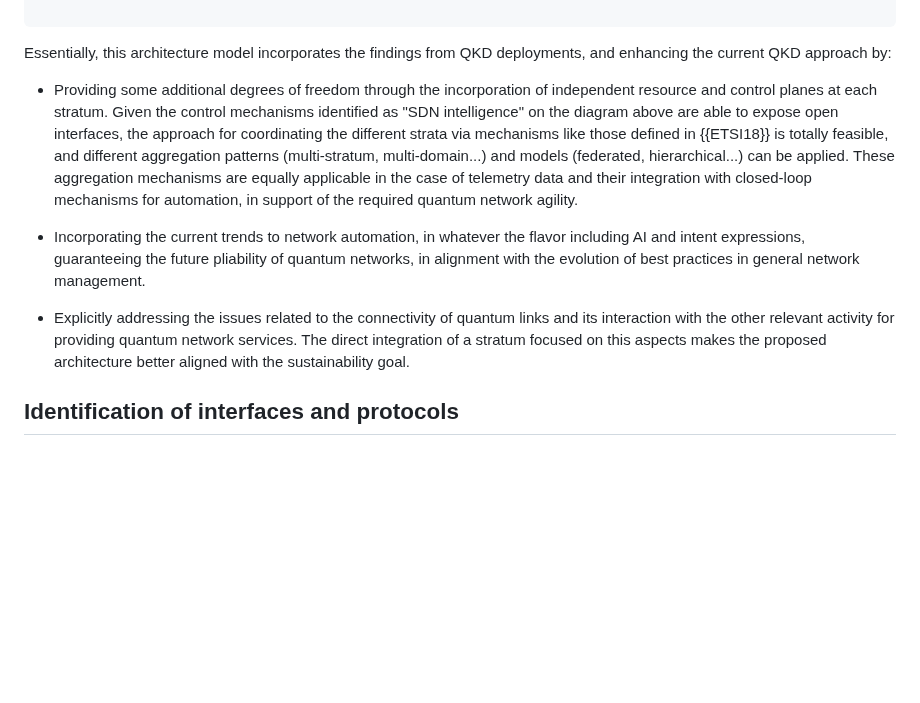
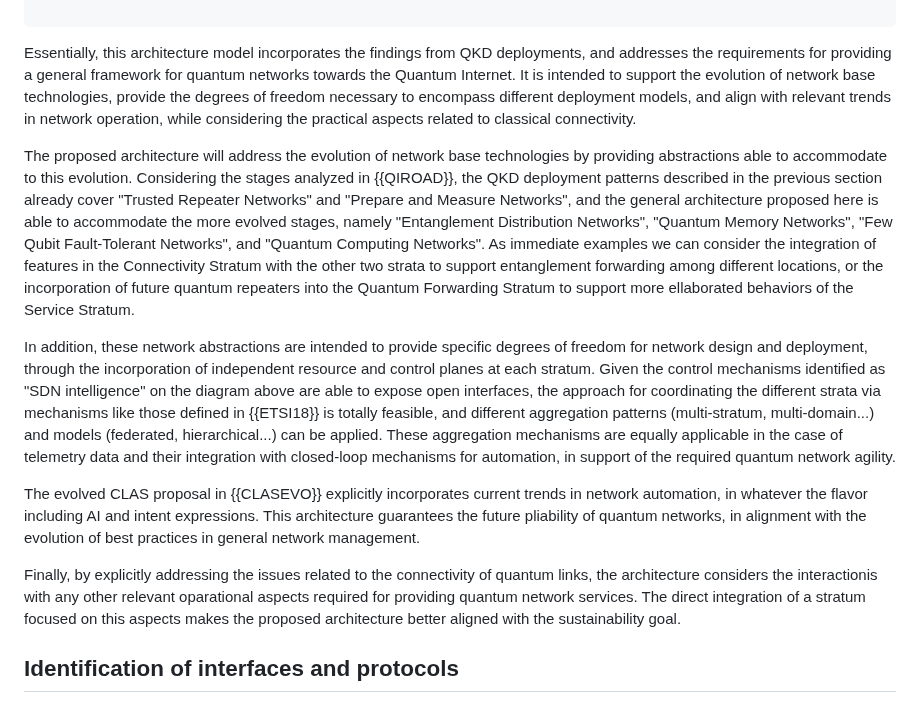
Before and after one commit to dr2lopez/qi-multiplane-arch, a Markdown page: draft-lopez-qirg-qi-multiplane-arch.md, the part around one of its changes. Drawn GitHub-style; blank space fills up the shorter version.

```diff
--- a/draft-lopez-qirg-qi-multiplane-arch.md
+++ b/draft-lopez-qirg-qi-multiplane-arch.md
@@ -279,13 +303,15 @@ Based on the images used to illustrate the strata proposed in {{CLASEVO}} and {{
 
 ~~~
 
-Essentially, this architecture model incorporates the findings from QKD deployments, and enhancing the current QKD approach by:
+Essentially, this architecture model incorporates the findings from QKD deployments, and addresses the requirements for providing a general framework for quantum networks towards the Quantum Internet. It is intended to support the evolution of network base technologies, provide the degrees of freedom necessary to encompass different deployment models, and align with relevant trends in network operation, while considering the practical aspects related to classical connectivity.
 
-* Providing some additional degrees of freedom through the incorporation of independent resource and control planes at each stratum. Given the control mechanisms identified as "SDN intelligence" on the diagram above are able to expose open interfaces, the approach for coordinating the different strata via mechanisms like those defined in {{ETSI18}} is totally feasible, and different aggregation patterns (multi-stratum, multi-domain...) and models (federated, hierarchical...) can be applied. These aggregation mechanisms are equally applicable in the case of telemetry data and their integration with closed-loop mechanisms for automation, in support of the required quantum network agility.
+The proposed architecture will address the evolution of network base technologies by providing abstractions able to accommodate to this evolution. Considering the stages analyzed in {{QIROAD}}, the QKD deployment patterns described in the previous section already cover "Trusted Repeater Networks" and "Prepare and Measure Networks", and the general architecture proposed here is able to accommodate the more evolved stages, namely "Entanglement Distribution Networks", "Quantum Memory Networks", "Few Qubit Fault-Tolerant Networks", and "Quantum Computing Networks". As immediate examples we can consider the integration of features in the Connectivity Stratum with the other two strata to support entanglement forwarding among different locations, or the incorporation of future quantum repeaters into the Quantum Forwarding Stratum to support more ellaborated behaviors of the Service Stratum.
 
-* Incorporating the current trends to network automation, in whatever the flavor including AI and intent expressions, guaranteeing the future pliability of quantum networks, in alignment with the evolution of best practices in general network management.
+In addition, these network abstractions are intended to provide specific degrees of freedom for network design and deployment, through the incorporation of independent resource and control planes at each stratum. Given the control mechanisms identified as "SDN intelligence" on the diagram above are able to expose open interfaces, the approach for coordinating the different strata via mechanisms like those defined in {{ETSI18}} is totally feasible, and different aggregation patterns (multi-stratum, multi-domain...) and models (federated, hierarchical...) can be applied. These aggregation mechanisms are equally applicable in the case of telemetry data and their integration with closed-loop mechanisms for automation, in support of the required quantum network agility.
 
-* Explicitly addressing the issues related to the connectivity of quantum links and its interaction with the other relevant activity for providing quantum network services. The direct integration of a stratum focused on this aspects makes the proposed architecture better aligned with the sustainability goal.
+The evolved CLAS proposal in {{CLASEVO}} explicitly incorporates current trends in network automation, in whatever the flavor including AI and intent expressions. This architecture guarantees the future pliability of quantum networks, in alignment with the evolution of best practices in general network management.
+
+Finally, by explicitly addressing the issues related to the connectivity of quantum links, the architecture considers the interactionis with any other relevant oparational aspects required for providing quantum network services. The direct integration of a stratum focused on this aspects makes the proposed architecture better aligned with the sustainability goal.
 
 ## Identification of interfaces and protocols
 
```
Also changed, not shown: other parts of draft-lopez-qirg-qi-multiplane-arch.md (+38 -14 lines).
